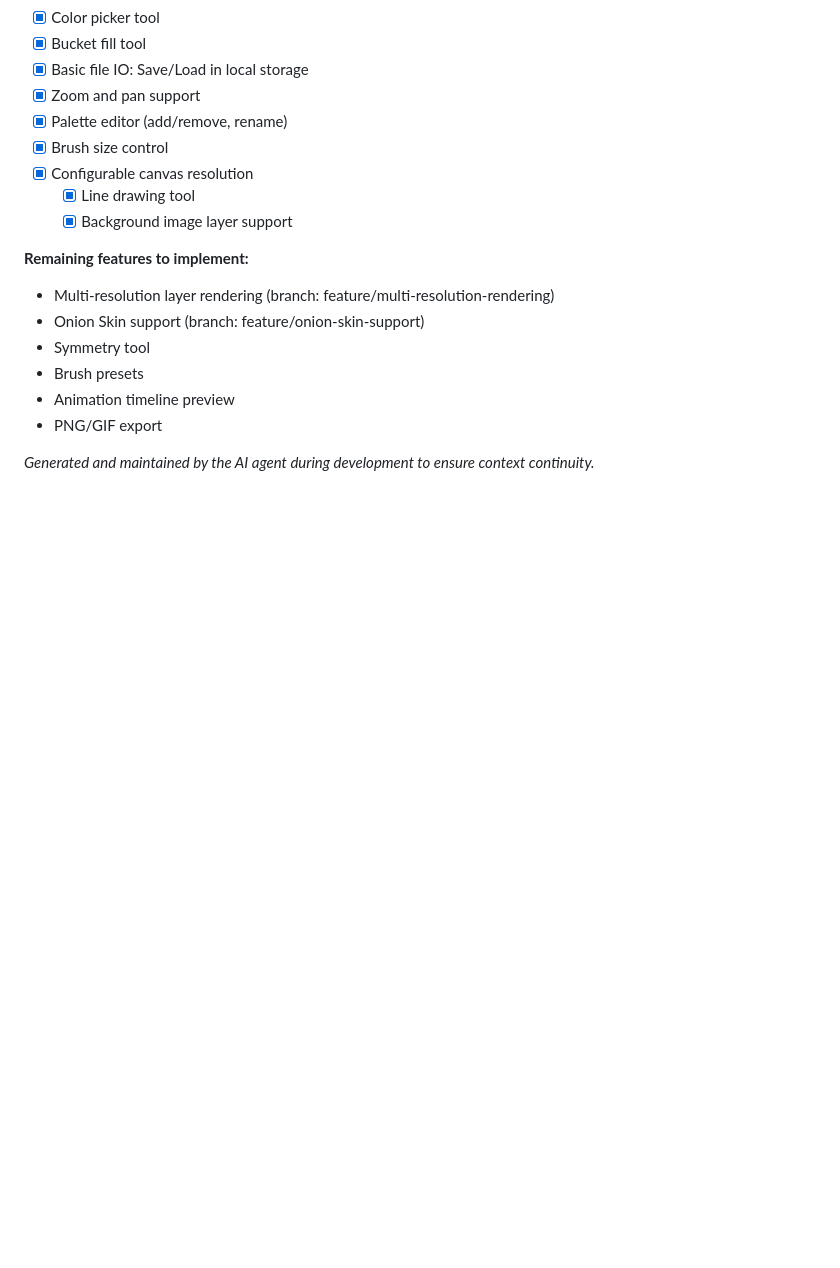
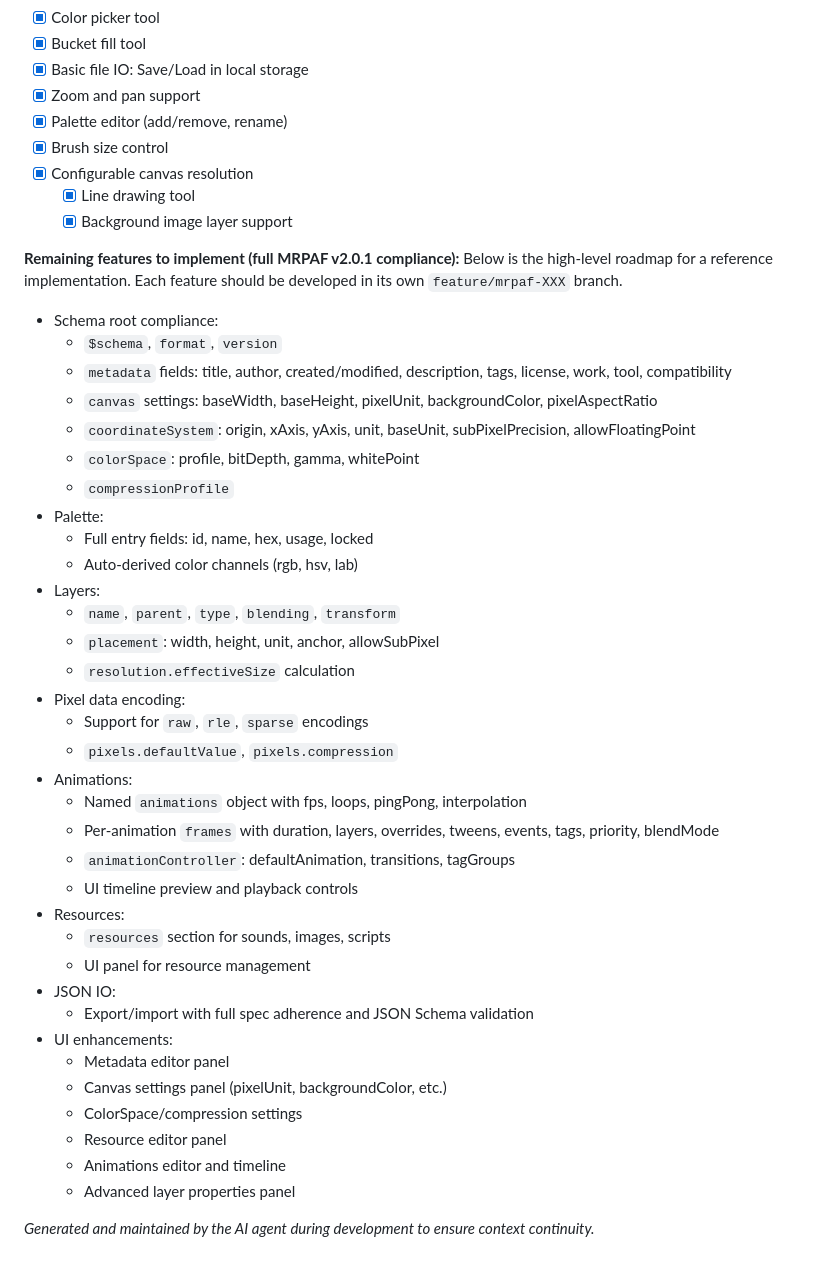
Before and after one commit to popcoondev/mrpaf-editor, a Markdown page: README.md, the part around the change. Drawn GitHub-style; blank space fills up the shorter version.

Commit message:
docs: update roadmap for full MRPAF spec compliance

```diff
--- a/README.md
+++ b/README.md
@@ -76,12 +76,42 @@
   - [x] Line drawing tool
   - [x] Background image layer support
 
-**Remaining features to implement:**
- - Multi-resolution layer rendering (branch: feature/multi-resolution-rendering)
- - Onion Skin support (branch: feature/onion-skin-support)
- - Symmetry tool
- - Brush presets
- - Animation timeline preview
- - PNG/GIF export
+**Remaining features to implement (full MRPAF v2.0.1 compliance):**
+Below is the high-level roadmap for a reference implementation. Each feature should be developed in its own `feature/mrpaf-XXX` branch.
+
+- Schema root compliance:
+  - `$schema`, `format`, `version`
+  - `metadata` fields: title, author, created/modified, description, tags, license, work, tool, compatibility
+  - `canvas` settings: baseWidth, baseHeight, pixelUnit, backgroundColor, pixelAspectRatio
+  - `coordinateSystem`: origin, xAxis, yAxis, unit, baseUnit, subPixelPrecision, allowFloatingPoint
+  - `colorSpace`: profile, bitDepth, gamma, whitePoint
+  - `compressionProfile`
+- Palette:
+  - Full entry fields: id, name, hex, usage, locked
+  - Auto-derived color channels (rgb, hsv, lab)
+- Layers:
+  - `name`, `parent`, `type`, `blending`, `transform`
+  - `placement`: width, height, unit, anchor, allowSubPixel
+  - `resolution.effectiveSize` calculation
+- Pixel data encoding:
+  - Support for `raw`, `rle`, `sparse` encodings
+  - `pixels.defaultValue`, `pixels.compression`
+- Animations:
+  - Named `animations` object with fps, loops, pingPong, interpolation
+  - Per-animation `frames` with duration, layers, overrides, tweens, events, tags, priority, blendMode
+  - `animationController`: defaultAnimation, transitions, tagGroups
+  - UI timeline preview and playback controls
+- Resources:
+  - `resources` section for sounds, images, scripts
+  - UI panel for resource management
+- JSON IO:
+  - Export/import with full spec adherence and JSON Schema validation
+- UI enhancements:
+  - Metadata editor panel
+  - Canvas settings panel (pixelUnit, backgroundColor, etc.)
+  - ColorSpace/compression settings
+  - Resource editor panel
+  - Animations editor and timeline
+  - Advanced layer properties panel
 
  *Generated and maintained by the AI agent during development to ensure context continuity.*
```
